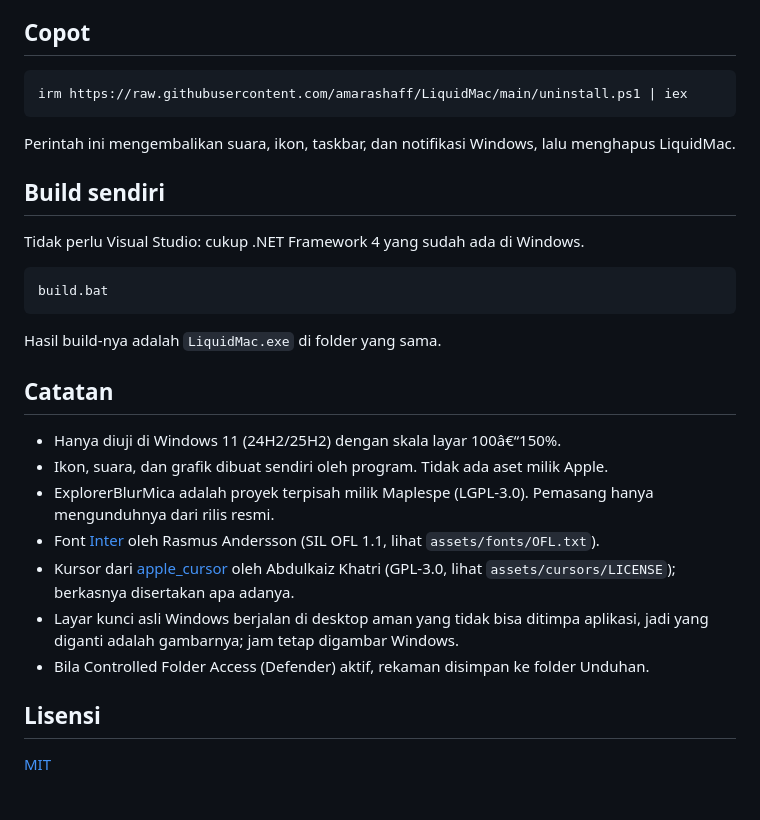
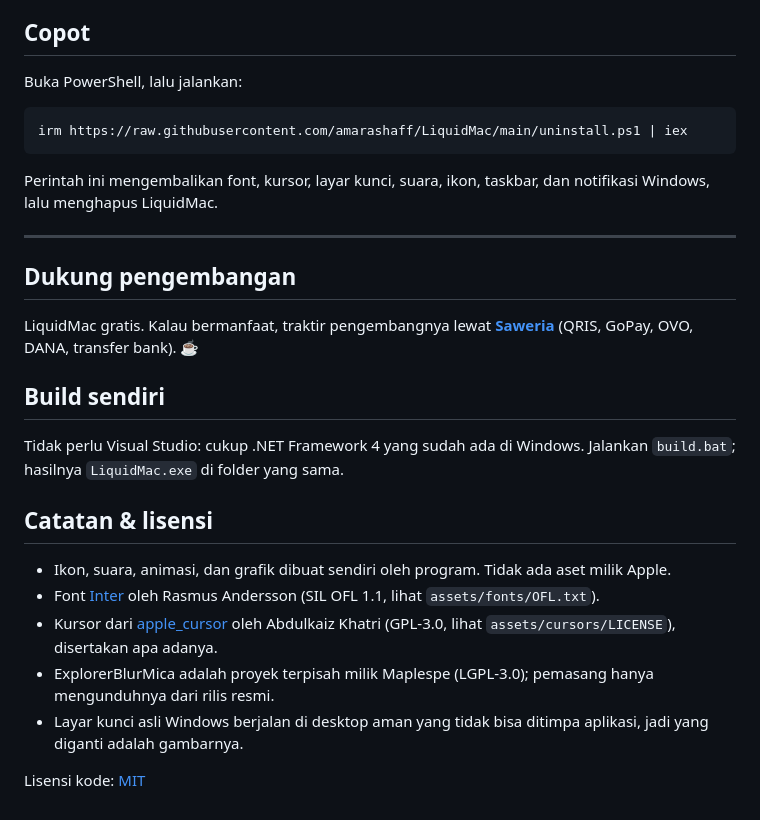
Before and after one commit to amarashaff/LiquidMac, a Markdown page: README.md, the part around one of its changes. Rendered like a GitHub page.

````diff
--- a/README.md
+++ b/README.md
@@ -50,32 +96,30 @@ LiquidMac gratis. Kalau bermanfaat, Anda bisa mentraktir pengembangnya lewat **[
 
 ## Copot
+
+Buka PowerShell, lalu jalankan:
 
 ```powershell
 irm https://raw.githubusercontent.com/amarashaff/LiquidMac/main/uninstall.ps1 | iex
 ```
 
-Perintah ini mengembalikan suara, ikon, taskbar, dan notifikasi Windows, lalu menghapus LiquidMac.
+Perintah ini mengembalikan font, kursor, layar kunci, suara, ikon, taskbar, dan notifikasi Windows, lalu menghapus LiquidMac.
+
+---
+
+## Dukung pengembangan
+
+LiquidMac gratis. Kalau bermanfaat, traktir pengembangnya lewat **[Saweria](https://saweria.co/aashaf)** (QRIS, GoPay, OVO, DANA, transfer bank). ☕
 
 ## Build sendiri
 
-Tidak perlu Visual Studio: cukup .NET Framework 4 yang sudah ada di Windows.
+Tidak perlu Visual Studio: cukup .NET Framework 4 yang sudah ada di Windows. Jalankan `build.bat`; hasilnya `LiquidMac.exe` di folder yang sama.
 
-```bat
-build.bat
-```
+## Catatan & lisensi
 
-Hasil build-nya adalah `LiquidMac.exe` di folder yang sama.
+- Ikon, suara, animasi, dan grafik dibuat sendiri oleh program. Tidak ada aset milik Apple.
+- Font [Inter](https://github.com/rsms/inter) oleh Rasmus Andersson (SIL OFL 1.1, lihat `assets/fonts/OFL.txt`).
+- Kursor dari [apple_cursor](https://github.com/ful1e5/apple_cursor) oleh Abdulkaiz Khatri (GPL-3.0, lihat `assets/cursors/LICENSE`), disertakan apa adanya.
+- ExplorerBlurMica adalah proyek terpisah milik Maplespe (LGPL-3.0); pemasang hanya mengunduhnya dari rilis resmi.
+- Layar kunci asli Windows berjalan di desktop aman yang tidak bisa ditimpa aplikasi, jadi yang diganti adalah gambarnya.
 
-## Catatan
-
-- Hanya diuji di Windows 11 (24H2/25H2) dengan skala layar 100â€“150%.
-- Ikon, suara, dan grafik dibuat sendiri oleh program. Tidak ada aset milik Apple.
-- ExplorerBlurMica adalah proyek terpisah milik Maplespe (LGPL-3.0). Pemasang hanya mengunduhnya dari rilis resmi.
-- Font [Inter](https://github.com/rsms/inter) oleh Rasmus Andersson (SIL OFL 1.1, lihat `assets/fonts/OFL.txt`).
-- Kursor dari [apple_cursor](https://github.com/ful1e5/apple_cursor) oleh Abdulkaiz Khatri (GPL-3.0, lihat `assets/cursors/LICENSE`); berkasnya disertakan apa adanya.
-- Layar kunci asli Windows berjalan di desktop aman yang tidak bisa ditimpa aplikasi, jadi yang diganti adalah gambarnya; jam tetap digambar Windows.
-- Bila Controlled Folder Access (Defender) aktif, rekaman disimpan ke folder Unduhan.
-
-## Lisensi
-
-[MIT](LICENSE)
+Lisensi kode: [MIT](LICENSE)
````
Also changed, not shown: other parts of README.md (+78 -32 lines), docs/00-cover.jpg (added), docs/03-dynamic-island.jpg (added).
